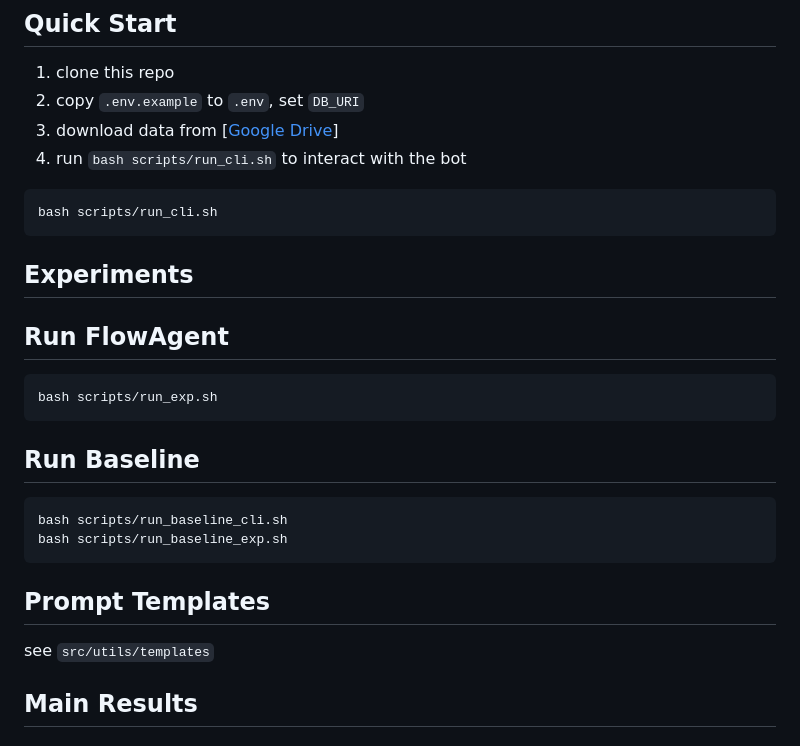
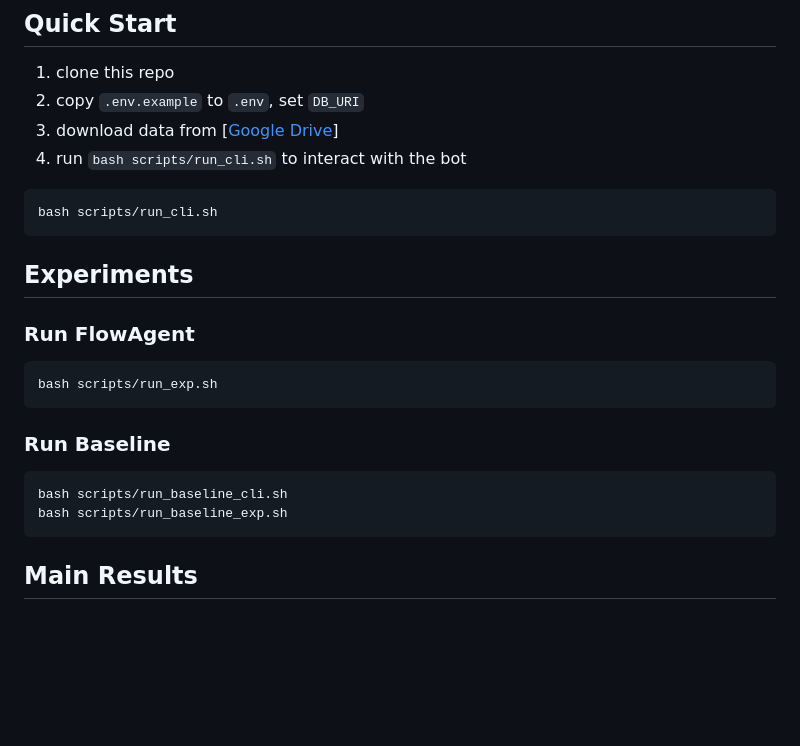
Before and after one commit to jiaohuix/FlowAgent, a Markdown page: README.md, the part around one of its changes. Drawn GitHub-style; blank space fills up the shorter version.

````diff
--- a/README.md
+++ b/README.md
@@ -37,23 +29,18 @@ bash scripts/run_cli.sh
 ```
 
 ## Experiments
-## Run FlowAgent
+### Run FlowAgent
 
 ```bash
 bash scripts/run_exp.sh
 ```
 
-## Run Baseline
+### Run Baseline
 
 ```bash
 bash scripts/run_baseline_cli.sh
 bash scripts/run_baseline_exp.sh
 ```
-
-## Prompt Templates
-
-see `src/utils/templates`
-
 
 ## Main Results
 
````
Also changed, not shown: other parts of README.md (+1 -9 lines).
